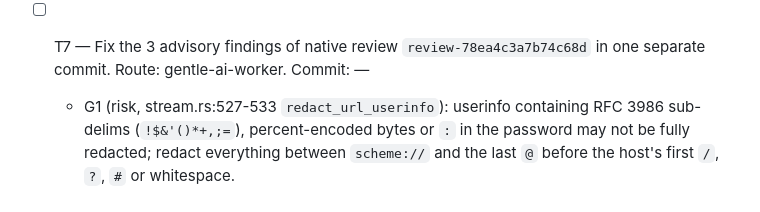
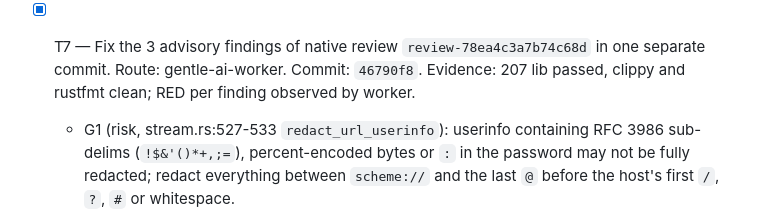
Before and after one commit to edoriban/cam-viewer, a Markdown page: odd/tasks/ux-pass.md, the part around the change. Rendered like a GitHub page.

Commit message:
docs(odd): record second review findings fix

```diff
--- a/odd/tasks/ux-pass.md
+++ b/odd/tasks/ux-pass.md
@@ -57,7 +57,7 @@ Branch `feat/ux-pass`; work-unit commits per lot; push/PR/merge remain the user'
   - F8 (resilience, stream.rs:465-470): a requested stop reports SAVED from file size alone; also require a clean exit (status success, or the exit caused by our own SIGINT), else Failed mentioning the kept file.
   - F9 (resilience, stream.rs:444): stderr drain stops at the first invalid UTF-8 line; read bytes and decode lossily so the pipe is always drained.
 
-- [ ] T7 — Fix the 3 advisory findings of native review `review-78ea4c3a7b74c68d` in one separate commit. Route: gentle-ai-worker. Commit: —
+- [x] T7 — Fix the 3 advisory findings of native review `review-78ea4c3a7b74c68d` in one separate commit. Route: gentle-ai-worker. Commit: `46790f8`. Evidence: 207 lib passed, clippy and rustfmt clean; RED per finding observed by worker.
   - G1 (risk, stream.rs:527-533 `redact_url_userinfo`): userinfo containing RFC 3986 sub-delims (`!$&'()*+,;=`), percent-encoded bytes or `:` in the password may not be fully redacted; redact everything between `scheme://` and the last `@` before the host's first `/`, `?`, `#` or whitespace.
   - G2 (reliability, app.rs:4135-4138 and other ffmpeg-dependent tests): tests return early and pass when ffmpeg is missing; make the skip explicit (`#[ignore]` with a reason, or fail unless an opt-out env var is set) so a missing ffmpeg is never reported as a pass.
   - G3 (reliability, stream.rs:221-225): when an exit is settled, the stderr tail can be read before the drain thread has stored ffmpeg's last line; join the drain thread (bounded) before reading the tail on every settle path.
```
